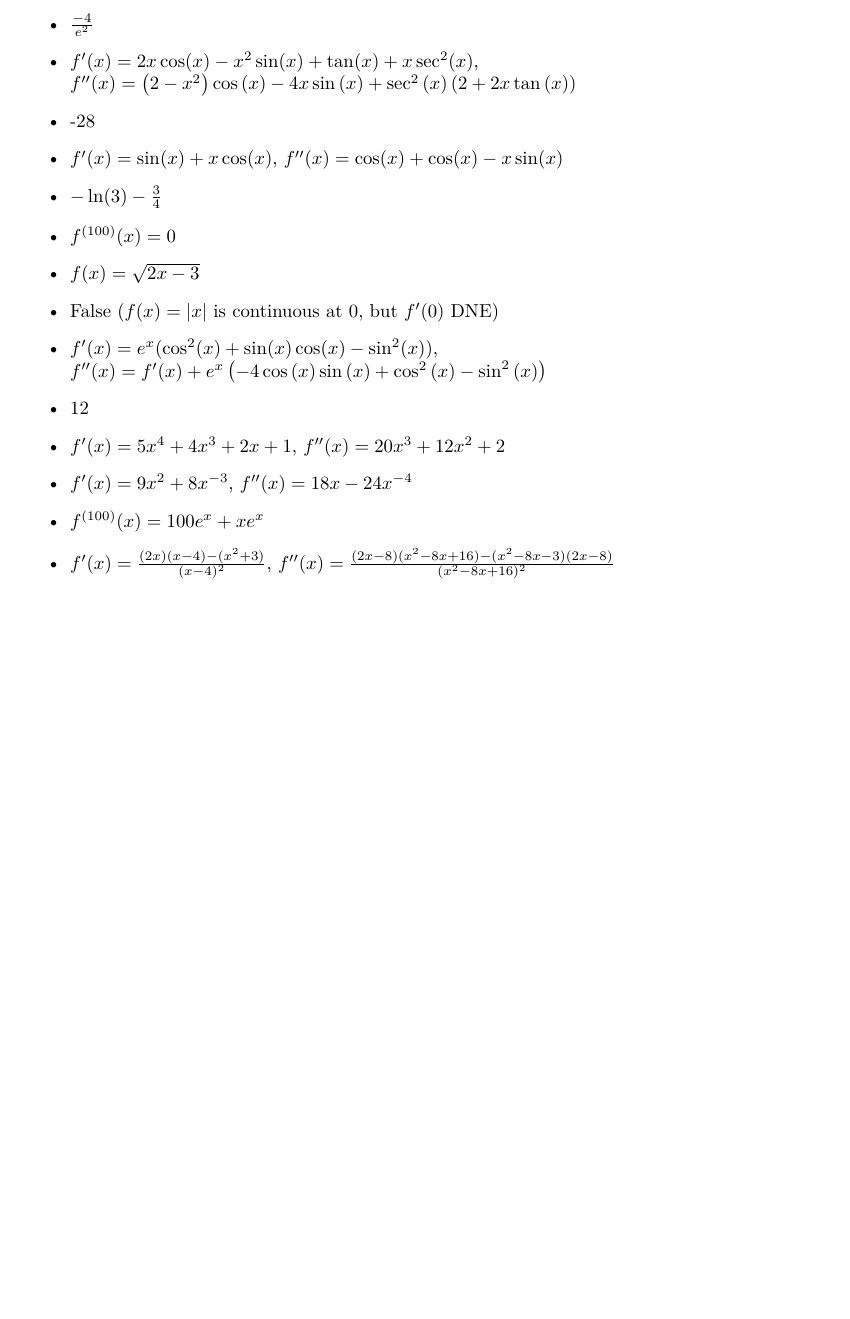
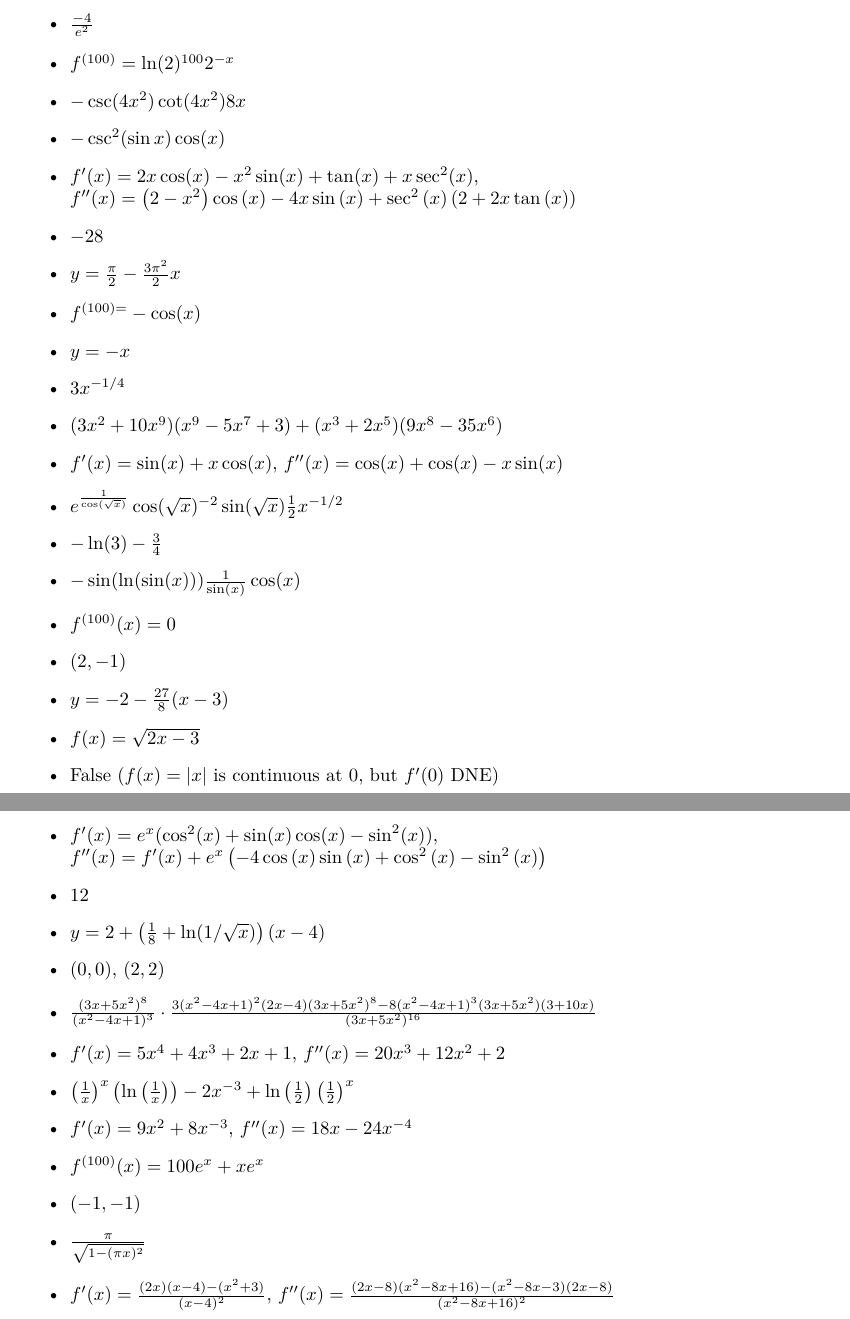
Before and after one commit to PeterEFrancis/calculus, a LaTeX problem sheet (exercises/Derivatives.tex): part of page 2 of 2 before the commit and two parts of pages 2 and 3 of 3 after it, the two joined at a grey line, cut so that both start at the same text, the shorter picture padded with empty space. Compiled offline with pdfLaTeX.

Commit message:
add solutions to derivatives

```diff
--- a/exercises/Derivatives.tex
+++ b/exercises/Derivatives.tex
@@ -151,23 +156,39 @@
 \item $\frac{-4}{e^2}$
+\item $f^{(100)}=\ln(2)^{100}2^{-x}$
+\item $-\csc(4x^2)\cot(4x^2)8x$
+\item $-\csc^2(\sin x) \cos(x)$
 \item $f'(x)=2x\cos(x)-x^2\sin(x)+\tan(x)+x\sec^2(x)$, \\
 $f''(x)=\left(2-x^{2}\right)\cos\left(x\right)-4x\sin\left(x\right)+\sec^{2}\left(x\right)\left(2+2x\tan\left(x\right)\right)$
-\item -28
+\item $-28$
+\item $y=\frac{\pi}{2}-\frac{3\pi^2}{2}x$
+\item $f^{(100)=}-\cos(x)$
+\item $y=-x$
+\item $3x^{-1/4}$
+\item $(3x^2+10x^9)(x^9-5x^7+3)+(x^3+2x^5)(9x^8-35x^6)$
 \item $f'(x)=\sin(x) + x\cos(x)$, $f''(x)=\cos(x) + \cos(x) -x\sin(x)$
+\item $e^{\frac{1}{\cos(\sqrt{x})}}\cos(\sqrt{x})^{-2}\sin(\sqrt{x})\frac{1}{2}x^{-1/2}$
 \item $-\ln(3)-\frac34$
+\item $-\sin(\ln(\sin(x)))\frac{1}{\sin(x)}\cos(x)$
 \item $f^{(100)}(x)=0$
+\item $(2,-1)$
+\item $y=-2-\frac{27}{8}(x-3)$
 \item $f(x)=\sqrt{2x-3}$
 \item False ($f(x)=|x|$ is continuous at $0$, but $f'(0)$ DNE)
 \item $f'(x)=e^{x}(\cos^{2}(x)+\sin(x)\cos(x)-\sin^{2}(x))$, \\$f''(x)=f'(x)+e^{x}\left(-4\cos\left(x\right)\sin\left(x\right)+\cos^{2}\left(x\right)-\sin^{2}\left(x\right)\right)$
-\item 12
+\item $12$
+\item $y=2+\left(\frac18+\ln(1/\sqrt{x})\right)(x-4)$
+\item $(0,0)$, $(2,2)$
+\item $\frac{(3x+5x^2)^8}{(x^2-4x+1)^3}\cdot\frac{3(x^2-4x+1)^2(2x-4)(3x+5x^2)^8-8(x^2-4x+1)^3(3x+5x^2)(3+10x)}{(3x+5x^2)^{16}}$
 \item $f'(x)=5x^4+4x^3+2x+1$, $f''(x)=20x^3+12x^2+2$
+\item $\left(\frac{1}{x}\right)^x\left(\ln\left(\frac{1}{x}\right)\right)-2x^{-3}+\ln\left(\frac12\right)\left(\frac12\right)^x$
 \item $f'(x)=9x^2+8x^{-3}$, $f''(x)=18x-24x^{-4}$
 \item $f^{(100)}(x)=100e^x+xe^x$
+\item $(-1,-1)$
+\item $\frac{\pi}{\sqrt{1-(\pi x)^2}}$
 \item $f'(x)=\frac{(2x)(x-4)-(x^2+3)}{(x-4)^2}$, $f''(x)=\frac{(2x-8)(x^2-8x+16)-(x^2-8x-3)(2x-8)}{(x^2-8x+16)^2}$
-
 \end{itemize}
 
 
 
 
-
 \end{document}
```
Also changed, not shown: Calculus.tex (+11 -0 lines), exercises/Derivative Applications.tex (+2 -0 lines), Calculus.pdf, exercises/Derivative Applications.pdf, exercises/Derivatives.pdf, exercises/Derivatives.tex (23 more changed lines).
